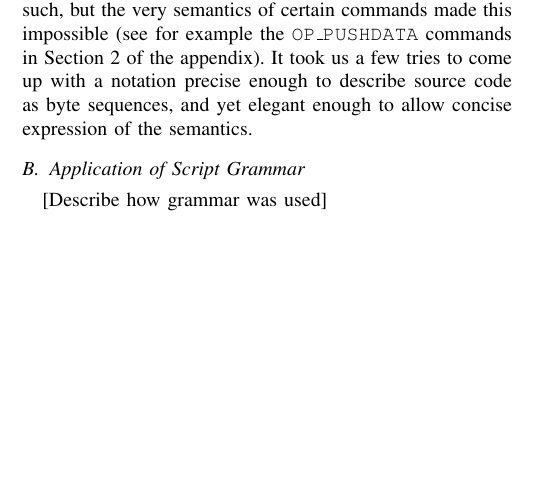
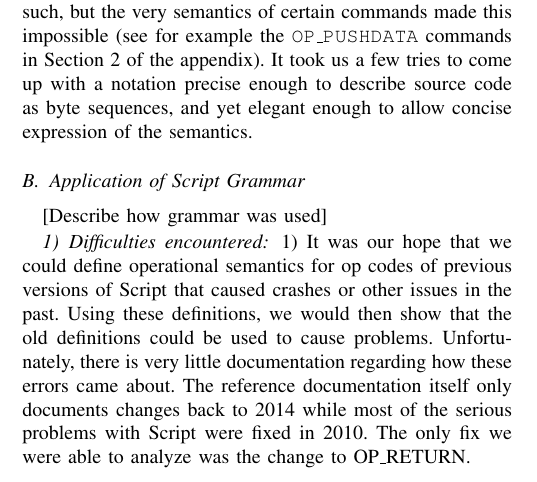
Before and after one commit to hugomailhot/ecs-240-team-project, a LaTeX paper (paper.tex): part of one column of page 1 of 2, cut so that both start at the same text, the shorter picture padded with empty space. Compiled offline with pdfLaTeX.

Commit message:
added difficulty encountered to {Application of Script Grammar}

```diff
--- a/paper.tex
+++ b/paper.tex
@@ -92,6 +92,10 @@ We described the big-step semantics and the small-step semantics of the language
 
 [Describe how grammar was used]
 
+\subsubsection{Difficulties encountered}
+
+1) It was our hope that we could define operational semantics for op codes of previous versions of Script that caused crashes or other issues in the past.  Using these definitions, we would then show that the old definitions could be used to cause problems.  Unfortunately, there is very little documentation regarding how these errors came about.  The reference documentation itself only documents changes back to 2014 while most of the serious problems with Script were fixed in 2010. The only fix we were able to analyze was the change to OP\_RETURN.
+
 \section{APPLICATIONS AND RESULTS}
 
  \textcolor{red}{\textit{If appropriate, you should describe your implementation and experimental results. Explain how to interpret your numbers and results if applicable.}}
```
